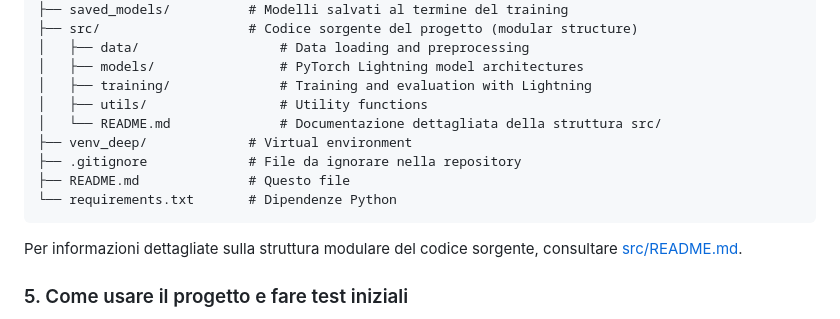
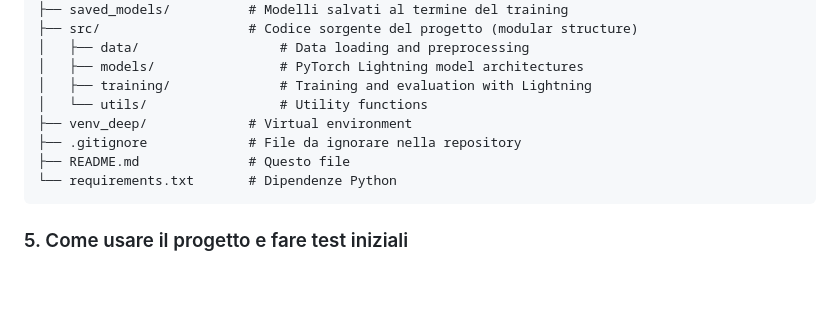
Before and after one commit to Andre1372/NNDL-project, a Markdown page: README.md, the part around the change. GitHub-like rendering; blank space fills up the shorter version.

Commit message:
Ultime modifiche al README

````diff
--- a/README.md
+++ b/README.md
@@ -106,15 +106,12 @@ NNDL-project/
 │   ├── data/                  # Data loading and preprocessing
 │   ├── models/                # PyTorch Lightning model architectures
 │   ├── training/              # Training and evaluation with Lightning
-│   ├── utils/                 # Utility functions
-│   └── README.md              # Documentazione dettagliata della struttura src/
+│   └── utils/                 # Utility functions
 ├── venv_deep/             # Virtual environment
 ├── .gitignore             # File da ignorare nella repository
 ├── README.md              # Questo file
 └── requirements.txt       # Dipendenze Python
 ```
-
-Per informazioni dettagliate sulla struttura modulare del codice sorgente, consultare [src/README.md](src/README.md).
 
 ### 5. Come usare il progetto e fare test iniziali
 
````
Also changed, not shown: src/README.md (deleted).
